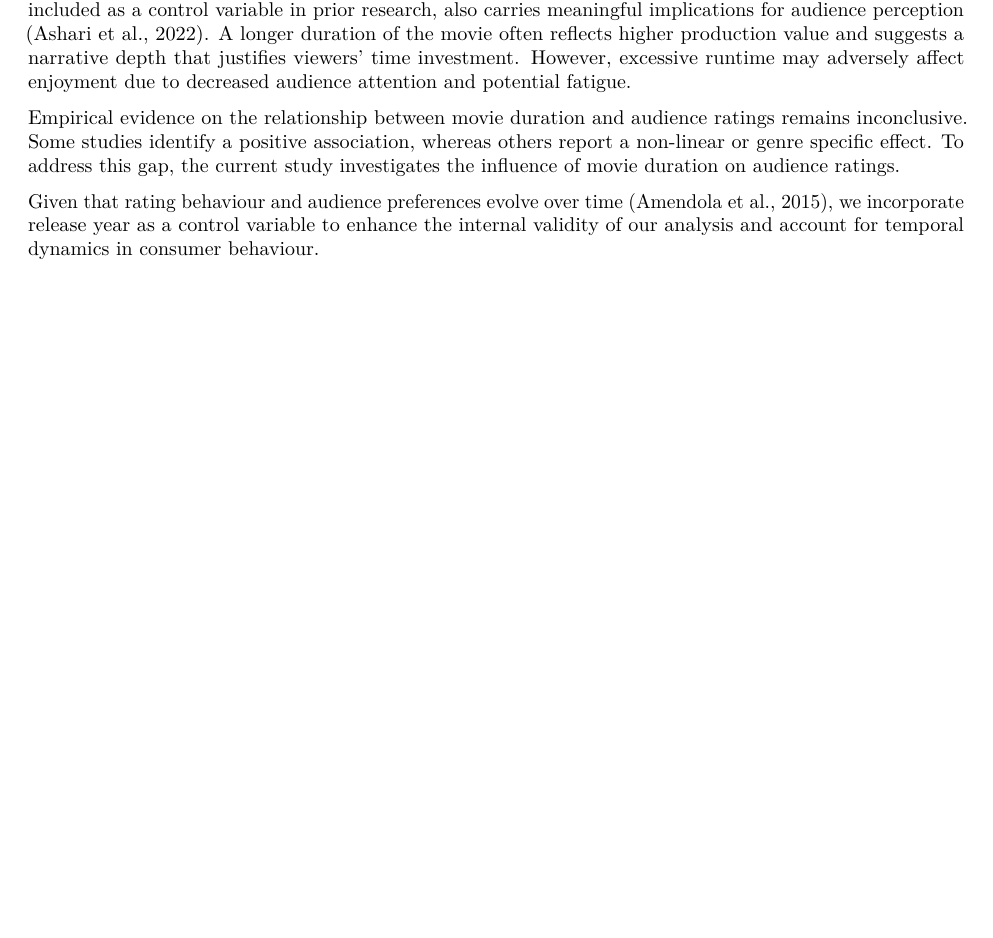
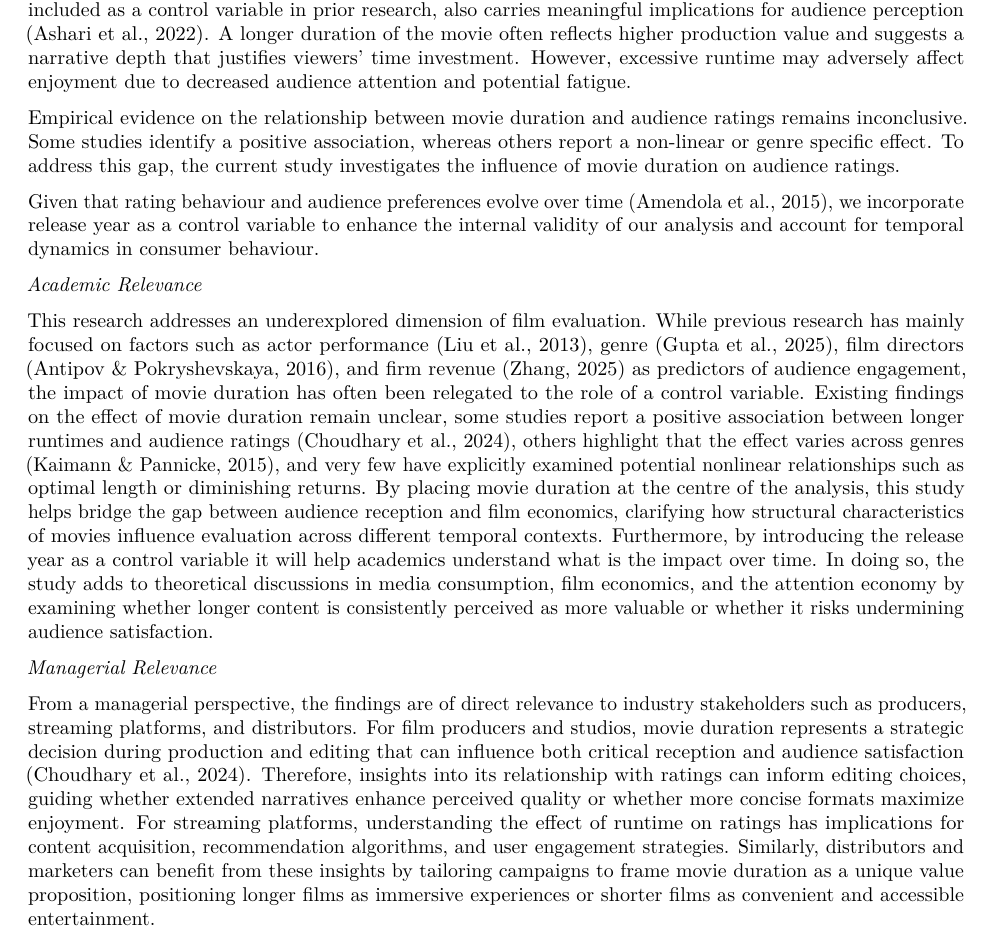
Before and after one commit to course-dprep/the-length-effect, an R Markdown document (Final_complete_analysis.Rmd): part of page 1 of 2 before the commit and part of page 1 of 3 after it, cut so that both start at the same text, the shorter picture padded with empty space. Rendered offline with R 4.5, knitr and Pandoc, then LaTeX, with nearby package versions; some code elsewhere in the file could not run offline; common packages that the code uses without loading them are loaded.

Commit message:
add relevance to RMarkdown

```diff
--- a/Final_complete_analysis.Rmd
+++ b/Final_complete_analysis.Rmd
@@ -11,6 +11,14 @@ In evaluating audience reception of films, factors such as actor performance, ge
 Empirical evidence on the relationship between movie duration and audience ratings remains inconclusive. Some studies identify a positive association, whereas others report a non-linear or genre specific effect. To address this gap, the current study investigates the influence of movie duration on audience ratings.
 
 Given that rating behaviour and audience preferences evolve over time (Amendola et al., 2015), we incorporate release year as a control variable to enhance the internal validity of our analysis and account for temporal dynamics in consumer behaviour.
+
+*Academic Relevance*
+
+This research addresses an underexplored dimension of film evaluation. While previous research has mainly focused on factors such as actor performance (Liu et al., 2013), genre (Gupta et al., 2025), film directors (Antipov & Pokryshevskaya, 2016), and firm revenue (Zhang, 2025) as predictors of audience engagement, the impact of movie duration has often been relegated to the role of a control variable. Existing findings on the effect of movie duration remain unclear, some studies report a positive association between longer runtimes and audience ratings (Choudhary et al., 2024), others highlight that the effect varies across genres (Kaimann & Pannicke, 2015), and very few have explicitly examined potential nonlinear relationships such as optimal length or diminishing returns. By placing movie duration at the centre of the analysis, this study helps bridge the gap between audience reception and film economics, clarifying how structural characteristics of movies influence evaluation across different temporal contexts. Furthermore, by introducing the release year as a control variable it will help academics understand what is the impact over time. In doing so, the study adds to theoretical discussions in media consumption, film economics, and the attention economy by examining whether longer content is consistently perceived as more valuable or whether it risks undermining audience satisfaction.
+
+*Managerial Relevance*
+
+From a managerial perspective, the findings are of direct relevance to industry stakeholders such as producers, streaming platforms, and distributors. For film producers and studios, movie duration represents a strategic decision during production and editing that can influence both critical reception and audience satisfaction (Choudhary et al., 2024). Therefore, insights into its relationship with ratings can inform editing choices, guiding whether extended narratives enhance perceived quality or whether more concise formats maximize enjoyment. For streaming platforms, understanding the effect of runtime on ratings has implications for content acquisition, recommendation algorithms, and user engagement strategies. Similarly, distributors and marketers can benefit from these insights by tailoring campaigns to frame movie duration as a unique value proposition, positioning longer films as immersive experiences or shorter films as convenient and accessible entertainment.
 
 # Research Question
 To what extent does movie duration influence audience ratings, controlling for release year?
```
Also changed, not shown: README.md.
